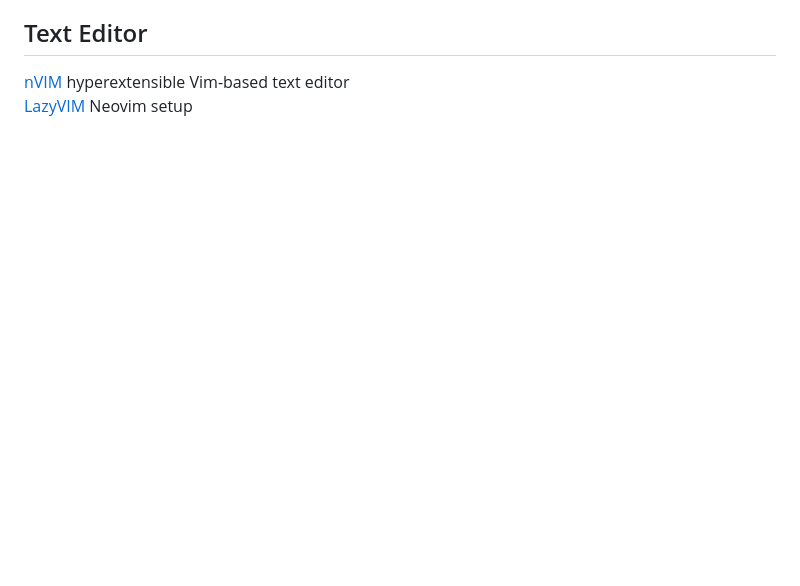
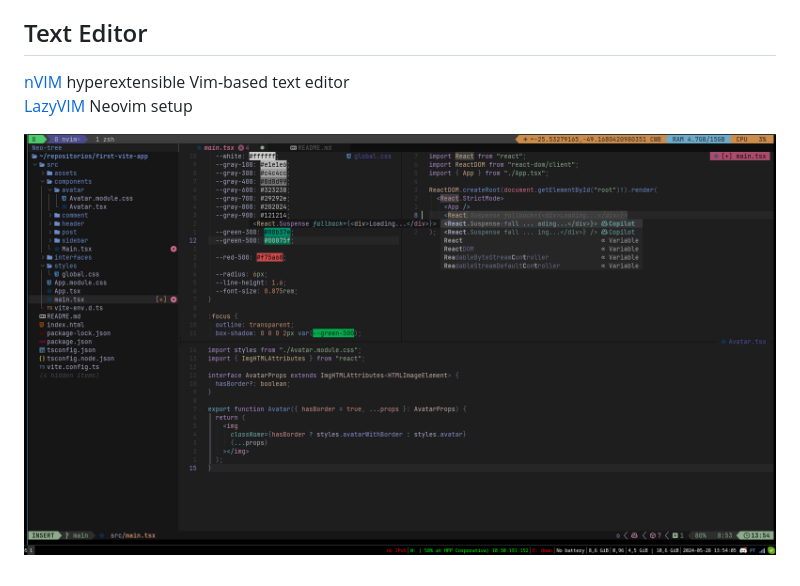
Before and after one commit to icaroquadra/.config, a Markdown page: README.md, the part around the change. Drawn GitHub-style; pictures changed too: 2024-05-28-135409_1606x899_scrot.png (added); blank space fills up the shorter version.

Commit message:
:technologist: add img to readme

```diff
--- a/README.md
+++ b/README.md
@@ -23,3 +23,5 @@ All my configuration
 
 [nVIM](https://neovim.io/) hyperextensible Vim-based text editor
 [LazyVIM](https://www.lazyvim.org/) Neovim setup
+
+![2024-05-28-135409_1606x899_scrot.png](2024-05-28-135409_1606x899_scrot.png)
```
